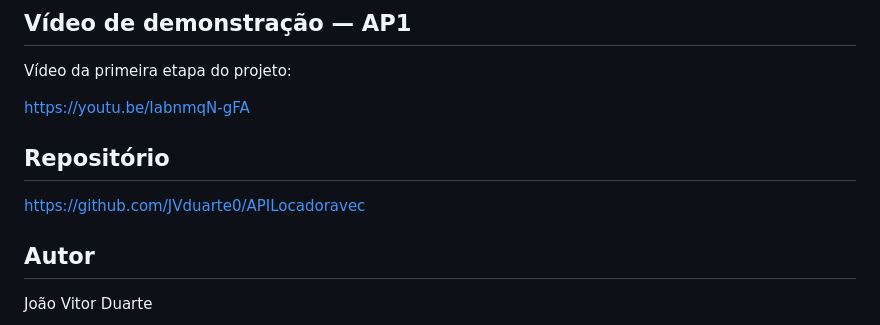
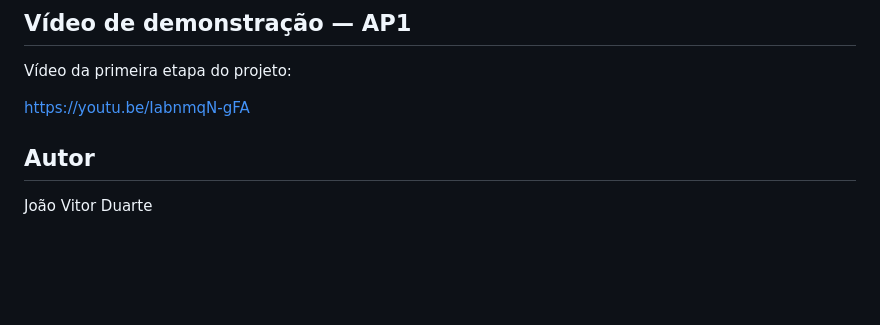
Before and after one commit to JVduarte0/AP2-C-, a Markdown page: README.md, the part around the change. Drawn GitHub-style; blank space fills up the shorter version.

```diff
--- a/README.md
+++ b/README.md
@@ -241,9 +241,6 @@ Vídeo da primeira etapa do projeto:
 
 https://youtu.be/IabnmqN-gFA
 
-## Repositório
-
-https://github.com/JVduarte0/APILocadoravec
 
 ## Autor
 
```
